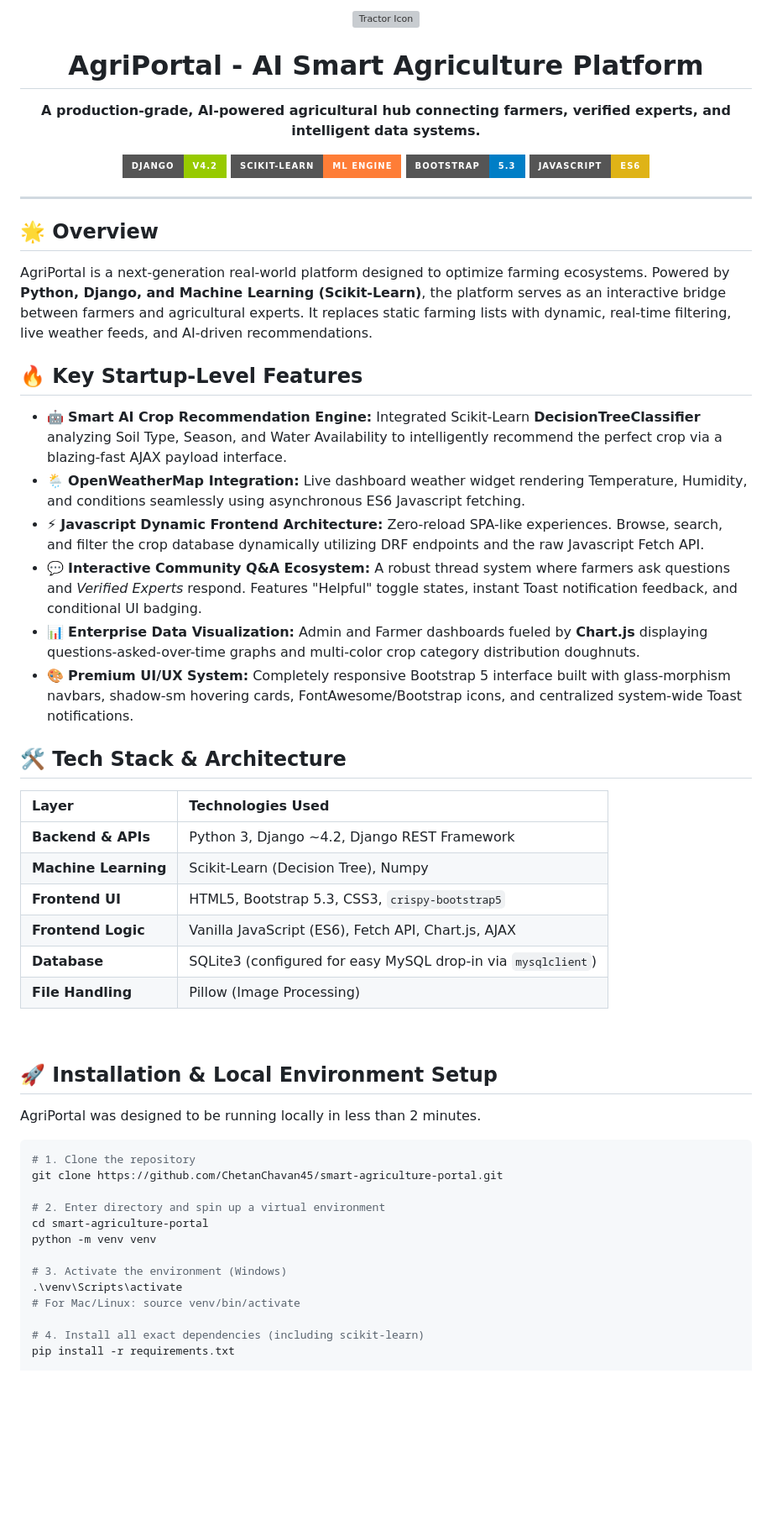
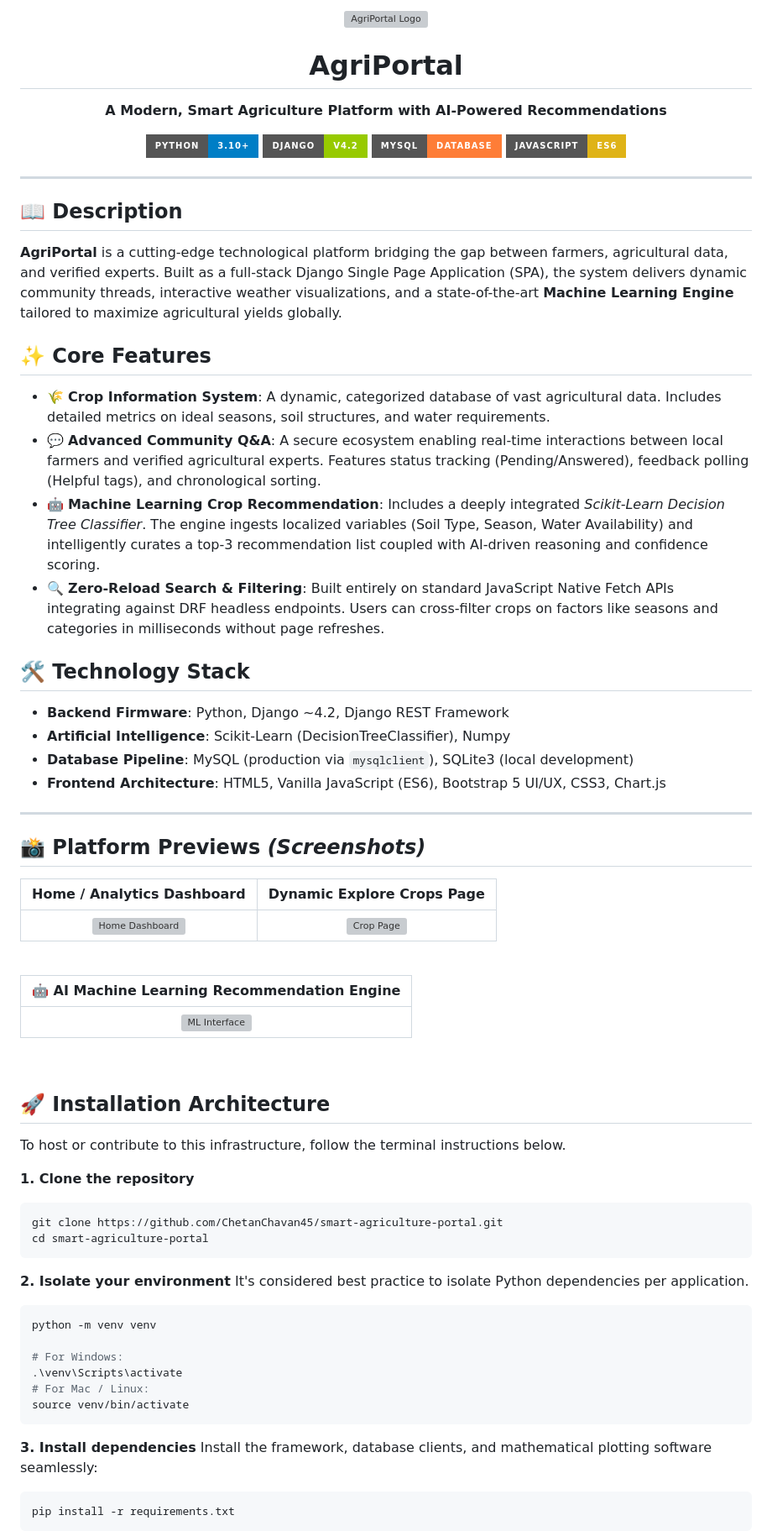
Before and after one commit to ChetanChavan45/smart-agriculture-portal, a Markdown page: README.md, the part around one of its changes. Shown at 84% size. GitHub-like rendering; badges without logos; blank space fills up the shorter version; grey boxes are pictures that could not be loaded.

Commit message:
docs: Completely revamp README.md with professional recruiter-friendly layout and tech stack

````diff
--- a/README.md
+++ b/README.md
@@ -1,57 +1,72 @@
 <div align="center">
-  <img src="https://img.icons8.com/color/96/000000/tractor.png" alt="Tractor Icon"/>
-  <h1>AgriPortal - AI Smart Agriculture Platform</h1>
-  <p><strong>A production-grade, AI-powered agricultural hub connecting farmers, verified experts, and intelligent data systems.</strong></p>
+  <img src="https://img.icons8.com/color/96/000000/tractor.png" alt="AgriPortal Logo"/>
+  <h1>AgriPortal</h1>
+  <p><strong>A Modern, Smart Agriculture Platform with AI-Powered Recommendations</strong></p>
 
+  [![Python](https://img.shields.io/badge/Python-3.10+-blue.svg?style=for-the-badge&logo=python)](https://python.org)
   [![Django](https://img.shields.io/badge/Django-v4.2-green.svg?style=for-the-badge&logo=django)](https://djangoproject.com)
-  [![Scikit-Learn](https://img.shields.io/badge/scikit--learn-ML_Engine-orange.svg?style=for-the-badge&logo=scikit-learn)](https://scikit-learn.org/)
-  [![Bootstrap](https://img.shields.io/badge/Bootstrap-5.3-blue.svg?style=for-the-badge&logo=bootstrap)](https://getbootstrap.com)
-  [![Javascript](https://img.shields.io/badge/JavaScript-ES6-yellow.svg?style=for-the-badge&logo=javascript)](https://developer.mozilla.org/)
+  [![MySQL](https://img.shields.io/badge/MySQL-Database-orange.svg?style=for-the-badge&logo=mysql)](https://mysql.com)
+  [![JavaScript](https://img.shields.io/badge/JavaScript-ES6-yellow.svg?style=for-the-badge&logo=javascript)](https://developer.mozilla.org/)
 </div>
 
 <hr/>
 
-## 🌟 Overview
-AgriPortal is a next-generation real-world platform designed to optimize farming ecosystems. Powered by **Python, Django, and Machine Learning (Scikit-Learn)**, the platform serves as an interactive bridge between farmers and agricultural experts. It replaces static farming lists with dynamic, real-time filtering, live weather feeds, and AI-driven recommendations.
+## 📖 Description
+**AgriPortal** is a cutting-edge technological platform bridging the gap between farmers, agricultural data, and verified experts. Built as a full-stack Django Single Page Application (SPA), the system delivers dynamic community threads, interactive weather visualizations, and a state-of-the-art **Machine Learning Engine** tailored to maximize agricultural yields globally.
 
-## 🔥 Key Startup-Level Features
+## ✨ Core Features
 
-* 🤖 **Smart AI Crop Recommendation Engine:** Integrated Scikit-Learn **DecisionTreeClassifier** analyzing Soil Type, Season, and Water Availability to intelligently recommend the perfect crop via a blazing-fast AJAX payload interface.
-* 🌦️ **OpenWeatherMap Integration:** Live dashboard weather widget rendering Temperature, Humidity, and conditions seamlessly using asynchronous ES6 Javascript fetching.
-* ⚡ **Javascript Dynamic Frontend Architecture:** Zero-reload SPA-like experiences. Browse, search, and filter the crop database dynamically utilizing DRF endpoints and the raw Javascript Fetch API.
-* 💬 **Interactive Community Q&A Ecosystem:** A robust thread system where farmers ask questions and *Verified Experts* respond. Features "Helpful" toggle states, instant Toast notification feedback, and conditional UI badging.
-* 📊 **Enterprise Data Visualization:** Admin and Farmer dashboards fueled by **Chart.js** displaying questions-asked-over-time graphs and multi-color crop category distribution doughnuts.
-* 🎨 **Premium UI/UX System:** Completely responsive Bootstrap 5 interface built with glass-morphism navbars, shadow-sm hovering cards, FontAwesome/Bootstrap icons, and centralized system-wide Toast notifications.
+* 🌾 **Crop Information System**: A dynamic, categorized database of vast agricultural data. Includes detailed metrics on ideal seasons, soil structures, and water requirements.
+* 💬 **Advanced Community Q&A**: A secure ecosystem enabling real-time interactions between local farmers and verified agricultural experts. Features status tracking (Pending/Answered), feedback polling (Helpful tags), and chronological sorting.
+* 🤖 **Machine Learning Crop Recommendation**: Includes a deeply integrated *Scikit-Learn Decision Tree Classifier*. The engine ingests localized variables (Soil Type, Season, Water Availability) and intelligently curates a top-3 recommendation list coupled with AI-driven reasoning and confidence scoring.
+* 🔍 **Zero-Reload Search & Filtering**: Built entirely on standard JavaScript Native Fetch APIs integrating against DRF headless endpoints. Users can cross-filter crops on factors like seasons and categories in milliseconds without page refreshes.
 
-## 🛠️ Tech Stack & Architecture
+## 🛠️ Technology Stack
+* **Backend Firmware**: Python, Django ~4.2, Django REST Framework
+* **Artificial Intelligence**: Scikit-Learn (DecisionTreeClassifier), Numpy
+* **Database Pipeline**: MySQL (production via `mysqlclient`), SQLite3 (local development)
+* **Frontend Architecture**: HTML5, Vanilla JavaScript (ES6), Bootstrap 5 UI/UX, CSS3, Chart.js
 
-| Layer | Technologies Used |
-| :--- | :--- |
-| **Backend & APIs** | Python 3, Django ~4.2, Django REST Framework |
-| **Machine Learning** | Scikit-Learn (Decision Tree), Numpy |
-| **Frontend UI** | HTML5, Bootstrap 5.3, CSS3, `crispy-bootstrap5` |
-| **Frontend Logic** | Vanilla JavaScript (ES6), Fetch API, Chart.js, AJAX |
-| **Database** | SQLite3 (configured for easy MySQL drop-in via `mysqlclient`) |
-| **File Handling** | Pillow (Image Processing) |
+---
+
+## 📸 Platform Previews *(Screenshots)*
+
+| **Home / Analytics Dashboard** | **Dynamic Explore Crops Page** |
+| :---: | :---: |
+| <img src="https://via.placeholder.com/600x350?text=Analytics+Dashboard+with+Charts" alt="Home Dashboard" /> | <img src="https://via.placeholder.com/600x350?text=Dynamic+Javascript+Crop+Search" alt="Crop Page" /> |
 
 <br/>
 
-## 🚀 Installation & Local Environment Setup
+| **🤖 AI Machine Learning Recommendation Engine** |
+| :---: |
+| <img src="https://via.placeholder.com/1200x500?text=Scikit-Learn+Decision+Tree+Recommendation+UI" alt="ML Interface" /> |
 
-AgriPortal was designed to be running locally in less than 2 minutes.
+<br/>
 
+## 🚀 Installation Architecture
+
+To host or contribute to this infrastructure, follow the terminal instructions below.
+
+**1. Clone the repository**
 ```bash
-# 1. Clone the repository
 git clone https://github.com/ChetanChavan45/smart-agriculture-portal.git
+cd smart-agriculture-portal
+```
 
-# 2. Enter directory and spin up a virtual environment
-cd smart-agriculture-portal
+**2. Isolate your environment**
+It's considered best practice to isolate Python dependencies per application.
+```bash
 python -m venv venv
 
-# 3. Activate the environment (Windows)
+# For Windows:
 .\venv\Scripts\activate
-# For Mac/Linux: source venv/bin/activate
+# For Mac / Linux:
+source venv/bin/activate
+```
 
-# 4. Install all exact dependencies (including scikit-learn)
+**3. Install dependencies**
+Install the framework, database clients, and mathematical plotting software seamlessly:
+```bash
 pip install -r requirements.txt
+```
 
````
Also changed, not shown: other parts of README.md (+9 -6 lines).
